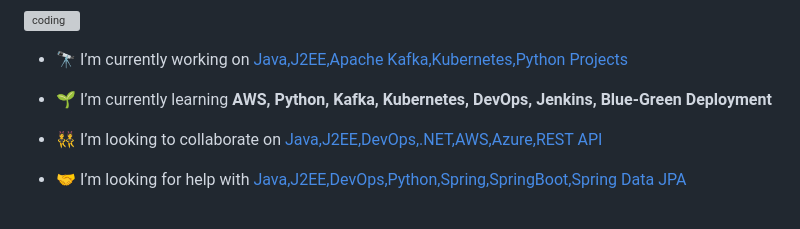
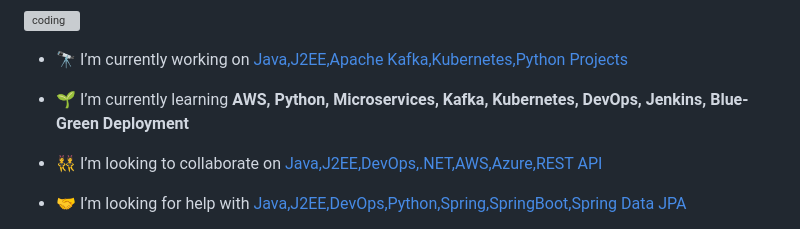
Before and after one commit to Wilfred596/Wilfred596, a Markdown page: README.md, the part around the change. Drawn GitHub-style; grey boxes are pictures that could not be loaded.

Commit message:
Revise learning section in README
Updated learning topics in README to include Microservices.

```diff
--- a/README.md
+++ b/README.md
@@ -11,7 +11,7 @@
 
 - 🔭 I’m currently working on [Java,J2EE,Apache Kafka,Kubernetes,Python Projects](https://github.com/Wilfred596)
 
-- 🌱 I’m currently learning **AWS, Python, Kafka, Kubernetes, DevOps, Jenkins, Blue-Green Deployment**
+- 🌱 I’m currently learning **AWS, Python, Microservices, Kafka, Kubernetes, DevOps, Jenkins, Blue-Green Deployment**
 
 - 👯 I’m looking to collaborate on [Java,J2EE,DevOps,.NET,AWS,Azure,REST API](https://github.com/Wilfred596)
 
```
